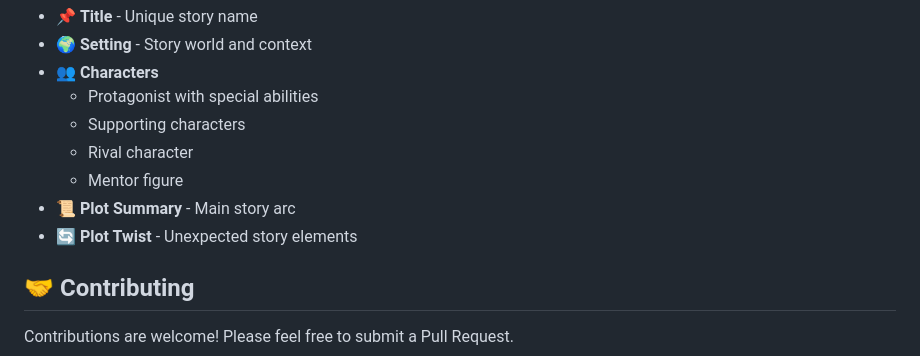
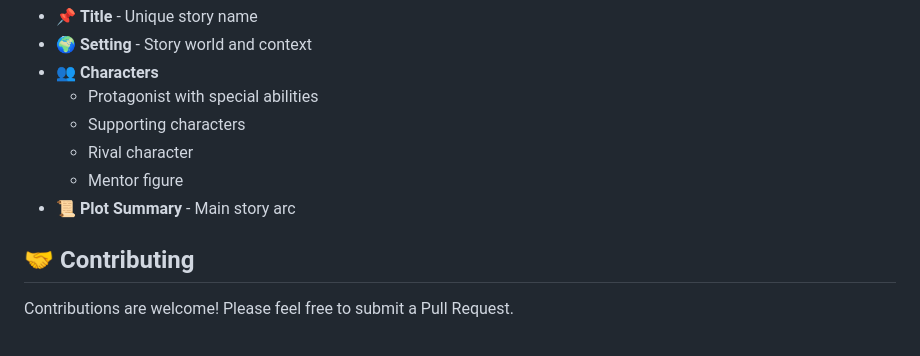
Before and after one commit to AbdulSohail018/anime-story-generator, a Markdown page: README.md, the part around the change. Rendered like a GitHub page.

```diff
--- a/README.md
+++ b/README.md
@@ -146,7 +146,6 @@ Each story includes:
   - Rival character
   - Mentor figure
 - 📜 **Plot Summary** - Main story arc
-- 🔄 **Plot Twist** - Unexpected story elements
 
 ## 🤝 Contributing
 
```
